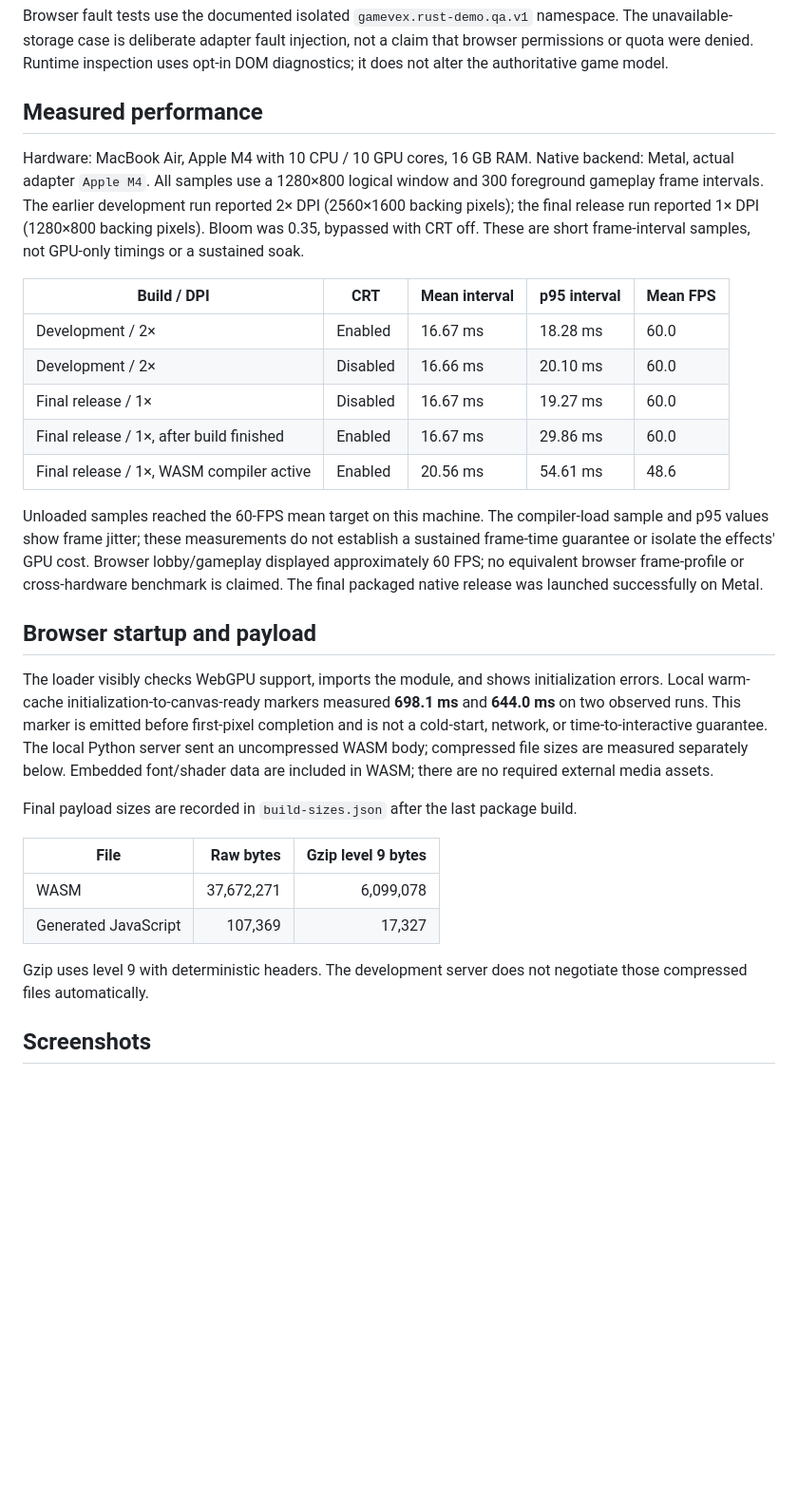
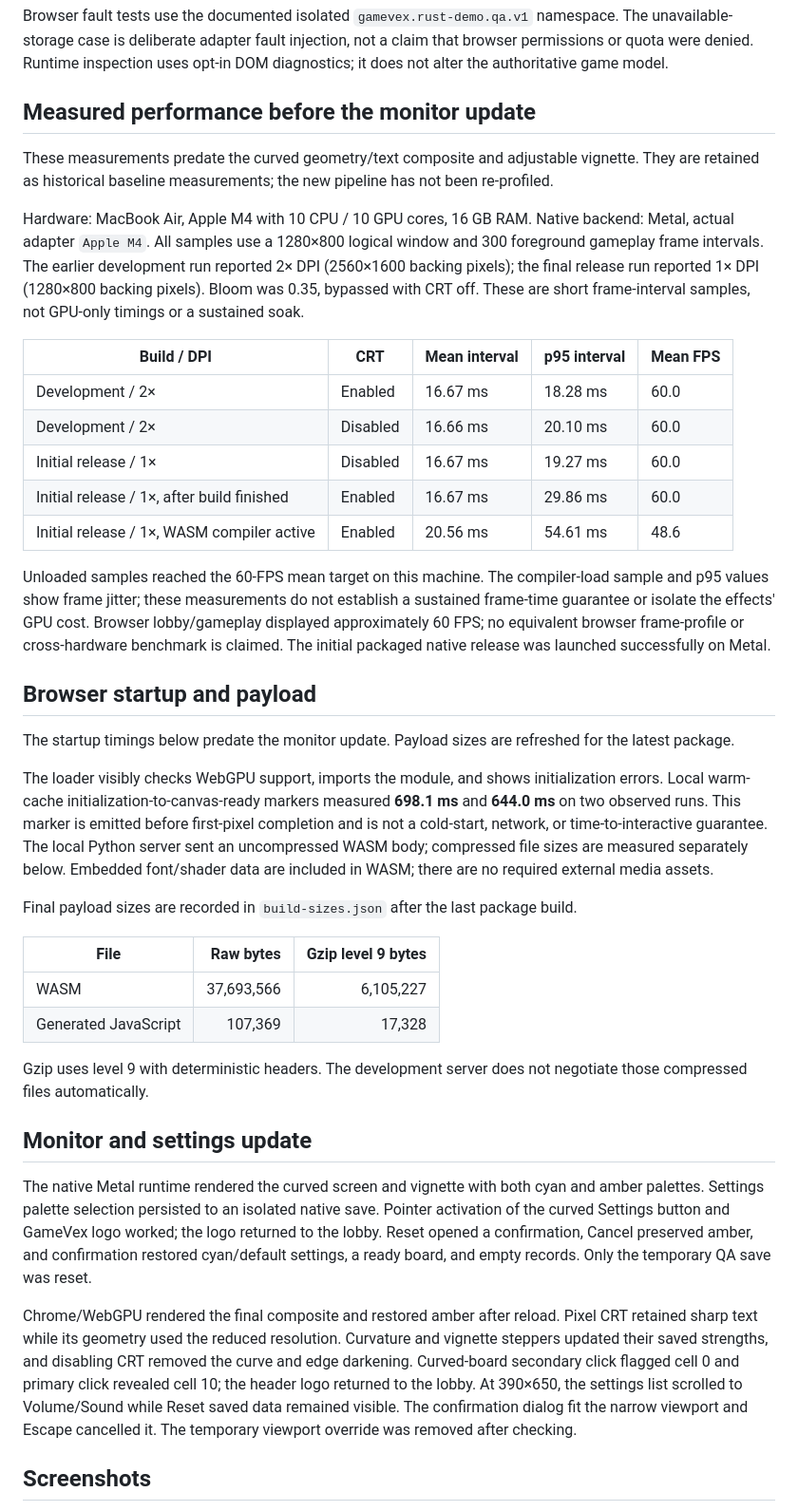
Before and after one commit to Tasty-Kiwi/gamevex-2, a Markdown page: src/docs/VERIFICATION.md, the part around one of its changes. Shown at 95% size. Rendered like a GitHub page; blank space fills up the shorter version.

```diff
--- a/src/docs/VERIFICATION.md
+++ b/src/docs/VERIFICATION.md
@@ -39,7 +39,10 @@ The transitive macOS dependency `block 0.1.6` emits Cargo's future-incompatibili
 
 Browser fault tests use the documented isolated `gamevex.rust-demo.qa.v1` namespace. The unavailable-storage case is deliberate adapter fault injection, not a claim that browser permissions or quota were denied. Runtime inspection uses opt-in DOM diagnostics; it does not alter the authoritative game model.
 
-## Measured performance
+## Measured performance before the monitor update
+
+These measurements predate the curved geometry/text composite and adjustable vignette. They are retained as historical baseline measurements; the new pipeline has not been re-profiled.
+
 
 Hardware: MacBook Air, Apple M4 with 10 CPU / 10 GPU cores, 16 GB RAM. Native backend: Metal, actual adapter `Apple M4`. All samples use a 1280×800 logical window and 300 foreground gameplay frame intervals. The earlier development run reported 2× DPI (2560×1600 backing pixels); the final release run reported 1× DPI (1280×800 backing pixels). Bloom was 0.35, bypassed with CRT off. These are short frame-interval samples, not GPU-only timings or a sustained soak.
 
@@ -47,13 +50,16 @@ Hardware: MacBook Air, Apple M4 with 10 CPU / 10 GPU cores, 16 GB RAM. Native ba
 | --- | --- | --- | --- | --- |
 | Development / 2× | Enabled | 16.67 ms | 18.28 ms | 60.0 |
 | Development / 2× | Disabled | 16.66 ms | 20.10 ms | 60.0 |
-| Final release / 1× | Disabled | 16.67 ms | 19.27 ms | 60.0 |
-| Final release / 1×, after build finished | Enabled | 16.67 ms | 29.86 ms | 60.0 |
-| Final release / 1×, WASM compiler active | Enabled | 20.56 ms | 54.61 ms | 48.6 |
+| Initial release / 1× | Disabled | 16.67 ms | 19.27 ms | 60.0 |
+| Initial release / 1×, after build finished | Enabled | 16.67 ms | 29.86 ms | 60.0 |
+| Initial release / 1×, WASM compiler active | Enabled | 20.56 ms | 54.61 ms | 48.6 |
 
-Unloaded samples reached the 60-FPS mean target on this machine. The compiler-load sample and p95 values show frame jitter; these measurements do not establish a sustained frame-time guarantee or isolate the effects' GPU cost. Browser lobby/gameplay displayed approximately 60 FPS; no equivalent browser frame-profile or cross-hardware benchmark is claimed. The final packaged native release was launched successfully on Metal.
+Unloaded samples reached the 60-FPS mean target on this machine. The compiler-load sample and p95 values show frame jitter; these measurements do not establish a sustained frame-time guarantee or isolate the effects' GPU cost. Browser lobby/gameplay displayed approximately 60 FPS; no equivalent browser frame-profile or cross-hardware benchmark is claimed. The initial packaged native release was launched successfully on Metal.
 
 ## Browser startup and payload
+
+The startup timings below predate the monitor update. Payload sizes are refreshed for the latest package.
+
 
 The loader visibly checks WebGPU support, imports the module, and shows initialization errors. Local warm-cache initialization-to-canvas-ready markers measured **698.1 ms** and **644.0 ms** on two observed runs. This marker is emitted before first-pixel completion and is not a cold-start, network, or time-to-interactive guarantee. The local Python server sent an uncompressed WASM body; compressed file sizes are measured separately below. Embedded font/shader data are included in WASM; there are no required external media assets.
 
@@ -61,10 +67,16 @@ Final payload sizes are recorded in `build-sizes.json` after the last package bu
 
 | File | Raw bytes | Gzip level 9 bytes |
 | --- | ---: | ---: |
-| WASM | 37,672,271 | 6,099,078 |
-| Generated JavaScript | 107,369 | 17,327 |
+| WASM | 37,693,566 | 6,105,227 |
+| Generated JavaScript | 107,369 | 17,328 |
 
  Gzip uses level 9 with deterministic headers. The development server does not negotiate those compressed files automatically.
 
+## Monitor and settings update
+
+The native Metal runtime rendered the curved screen and vignette with both cyan and amber palettes. Settings palette selection persisted to an isolated native save. Pointer activation of the curved Settings button and GameVex logo worked; the logo returned to the lobby. Reset opened a confirmation, Cancel preserved amber, and confirmation restored cyan/default settings, a ready board, and empty records. Only the temporary QA save was reset.
+
+Chrome/WebGPU rendered the final composite and restored amber after reload. Pixel CRT retained sharp text while its geometry used the reduced resolution. Curvature and vignette steppers updated their saved strengths, and disabling CRT removed the curve and edge darkening. Curved-board secondary click flagged cell 0 and primary click revealed cell 10; the header logo returned to the lobby. At 390×650, the settings list scrolled to Volume/Sound while Reset saved data remained visible. The confirmation dialog fit the narrow viewport and Escape cancelled it. The temporary viewport override was removed after checking.
+
 ## Screenshots
 
```
Also changed, not shown: other parts of src/docs/VERIFICATION.md (+7 -3 lines), src/README.md (+4 -2 lines), src/docs/screenshots/amber-monitor.png (added), src/docs/screenshots/amber-settings.png (added), 8 other files.
